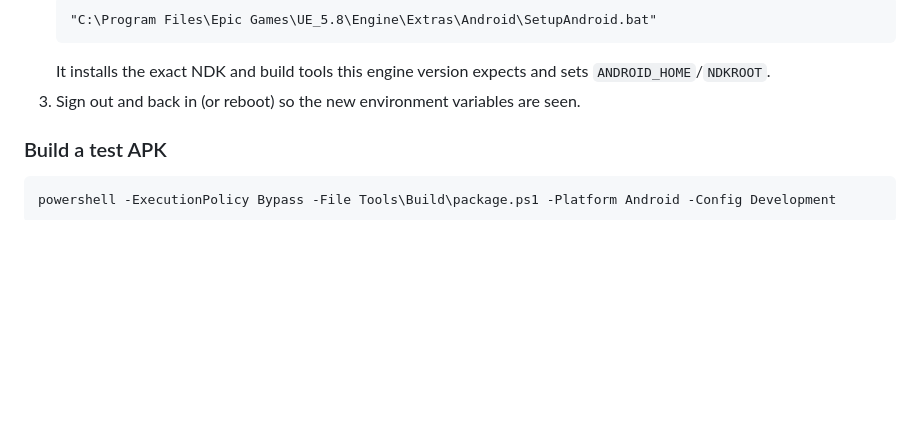
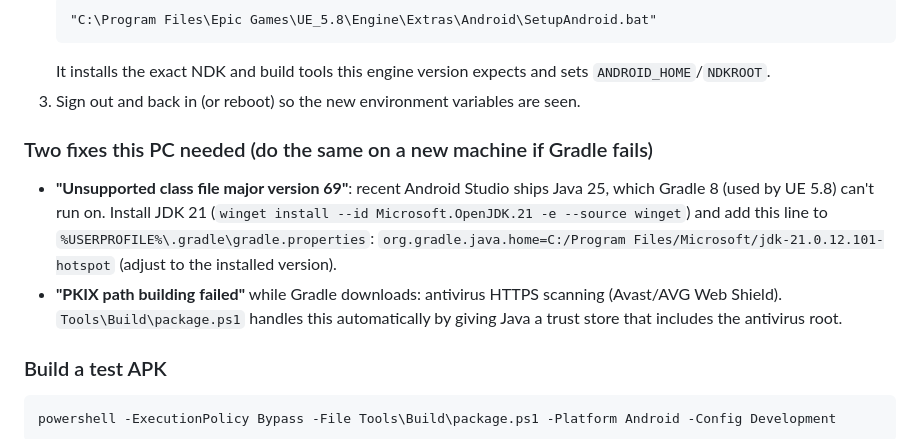
Before and after one commit to Sachin-Malaghan/HollowLight, a Markdown page: SETUP.md, the part around the change. GitHub-like rendering; blank space fills up the shorter version.

Commit message:
SETUP.md: document the JDK 21 / Gradle and antivirus TLS fixes for Android builds
Co-Authored-By: Claude Opus 5.5 <noreply@anthropic.com>

````diff
--- a/SETUP.md
+++ b/SETUP.md
@@ -23,6 +23,14 @@ The installed UE 5.8 currently has **no Android or iOS platform support**.
    ```
    It installs the exact NDK and build tools this engine version expects and sets `ANDROID_HOME`/`NDKROOT`.
 3. Sign out and back in (or reboot) so the new environment variables are seen.
+
+### Two fixes this PC needed (do the same on a new machine if Gradle fails)
+- **"Unsupported class file major version 69"**: recent Android Studio ships Java 25, which Gradle 8
+  (used by UE 5.8) can't run on. Install JDK 21 (`winget install --id Microsoft.OpenJDK.21 -e --source winget`)
+  and add this line to `%USERPROFILE%\.gradle\gradle.properties`:
+  `org.gradle.java.home=C:/Program Files/Microsoft/jdk-21.0.12.101-hotspot` (adjust to the installed version).
+- **"PKIX path building failed"** while Gradle downloads: antivirus HTTPS scanning (Avast/AVG Web Shield).
+  `Tools\Build\package.ps1` handles this automatically by giving Java a trust store that includes the antivirus root.
 
 ### Build a test APK
 ```
````
